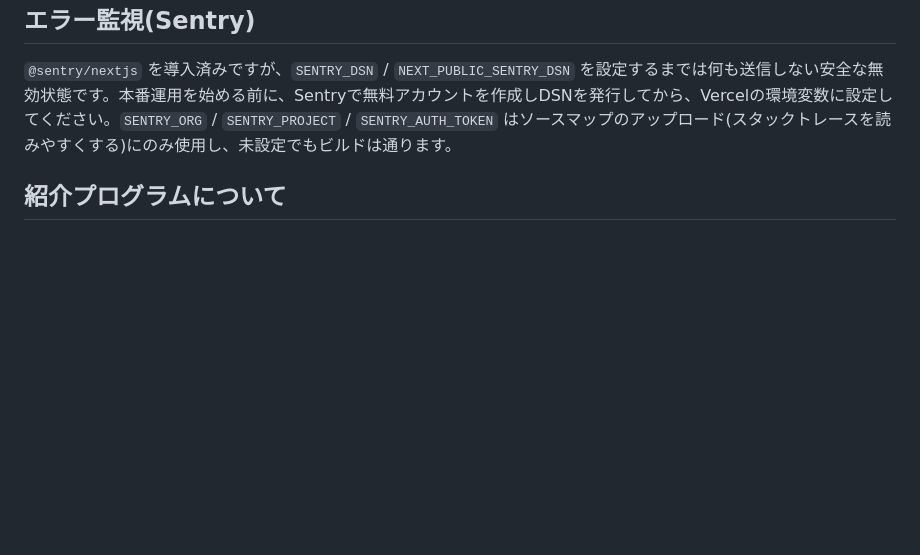
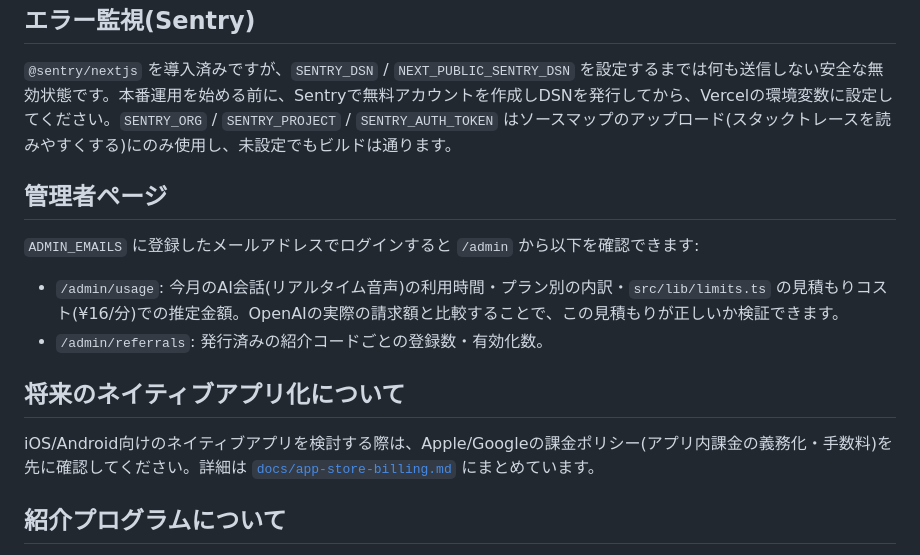
Before and after one commit to dengt5444-tech/bizitalk, a Markdown page: README.md, the part around the change. GitHub-like rendering; blank space fills up the shorter version.

```diff
--- a/README.md
+++ b/README.md
@@ -92,6 +92,17 @@ Vercelにこのリポジトリを接続し、`.env.example` に記載の環境
 
 `@sentry/nextjs` を導入済みですが、`SENTRY_DSN` / `NEXT_PUBLIC_SENTRY_DSN` を設定するまでは何も送信しない安全な無効状態です。本番運用を始める前に、Sentryで無料アカウントを作成しDSNを発行してから、Vercelの環境変数に設定してください。`SENTRY_ORG` / `SENTRY_PROJECT` / `SENTRY_AUTH_TOKEN` はソースマップのアップロード(スタックトレースを読みやすくする)にのみ使用し、未設定でもビルドは通ります。
 
+## 管理者ページ
+
+`ADMIN_EMAILS` に登録したメールアドレスでログインすると `/admin` から以下を確認できます:
+
+- `/admin/usage`: 今月のAI会話(リアルタイム音声)の利用時間・プラン別の内訳・`src/lib/limits.ts` の見積もりコスト(¥16/分)での推定金額。OpenAIの実際の請求額と比較することで、この見積もりが正しいか検証できます。
+- `/admin/referrals`: 発行済みの紹介コードごとの登録数・有効化数。
+
+## 将来のネイティブアプリ化について
+
+iOS/Android向けのネイティブアプリを検討する際は、Apple/Googleの課金ポリシー(アプリ内課金の義務化・手数料)を先に確認してください。詳細は [`docs/app-store-billing.md`](docs/app-store-billing.md) にまとめています。
+
 ## 紹介プログラムについて
 
 AI会話プランの購入時に紹介者へ¥1,000を支払う仕組みは、`src/lib/limits.ts` の各プランの上限(分)を算出する際に「全購入が紹介経由」という最悪ケースとしてコストに織り込み済みです(ただし¥980のお試しプランは、¥1,000の紹介料がプラン価格そのものを上回ってしまうため、このプランについては紹介コストなしとして計算しています)。
```
Also changed, not shown: docs/app-store-billing.md (added, +37 -0 lines).
